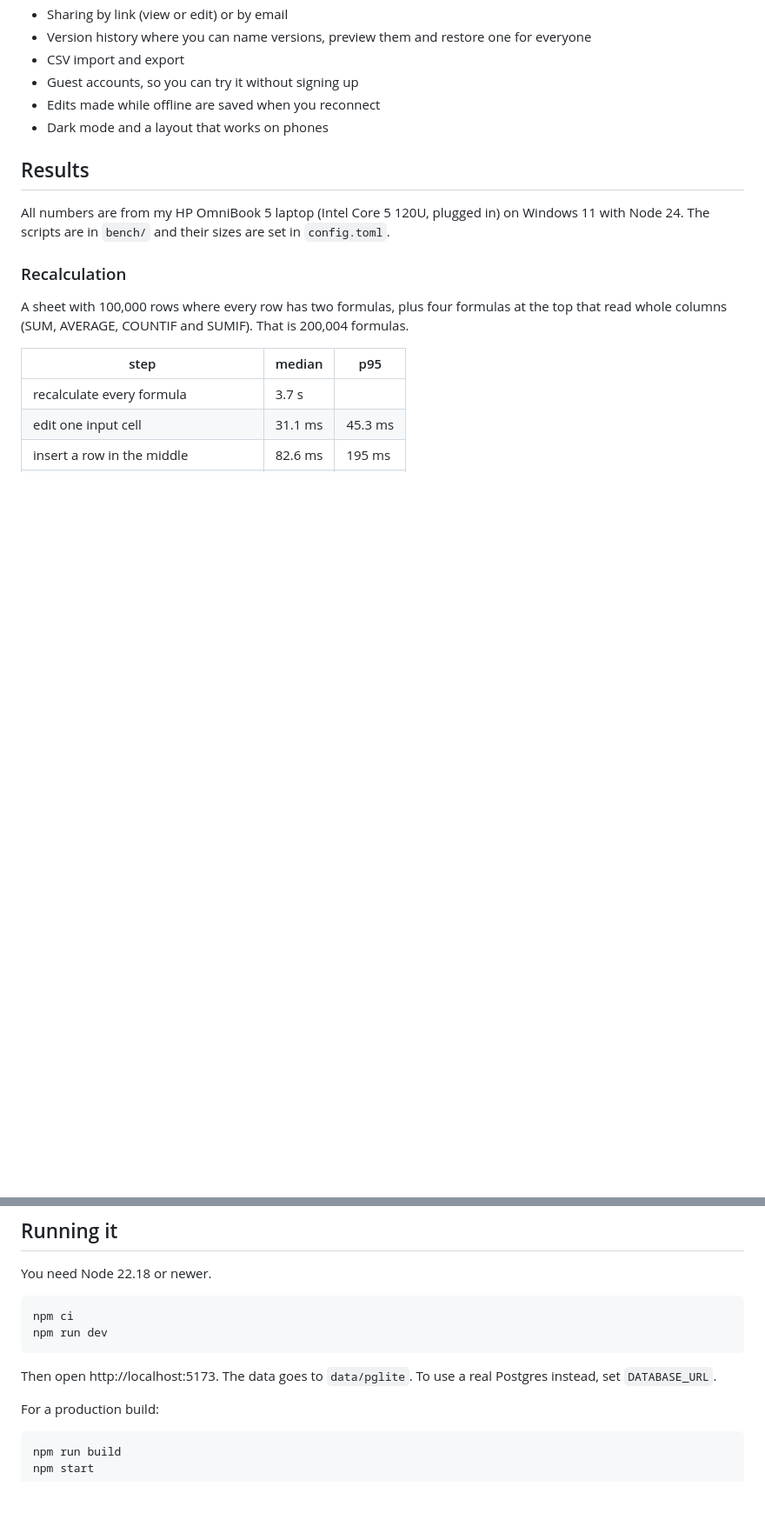
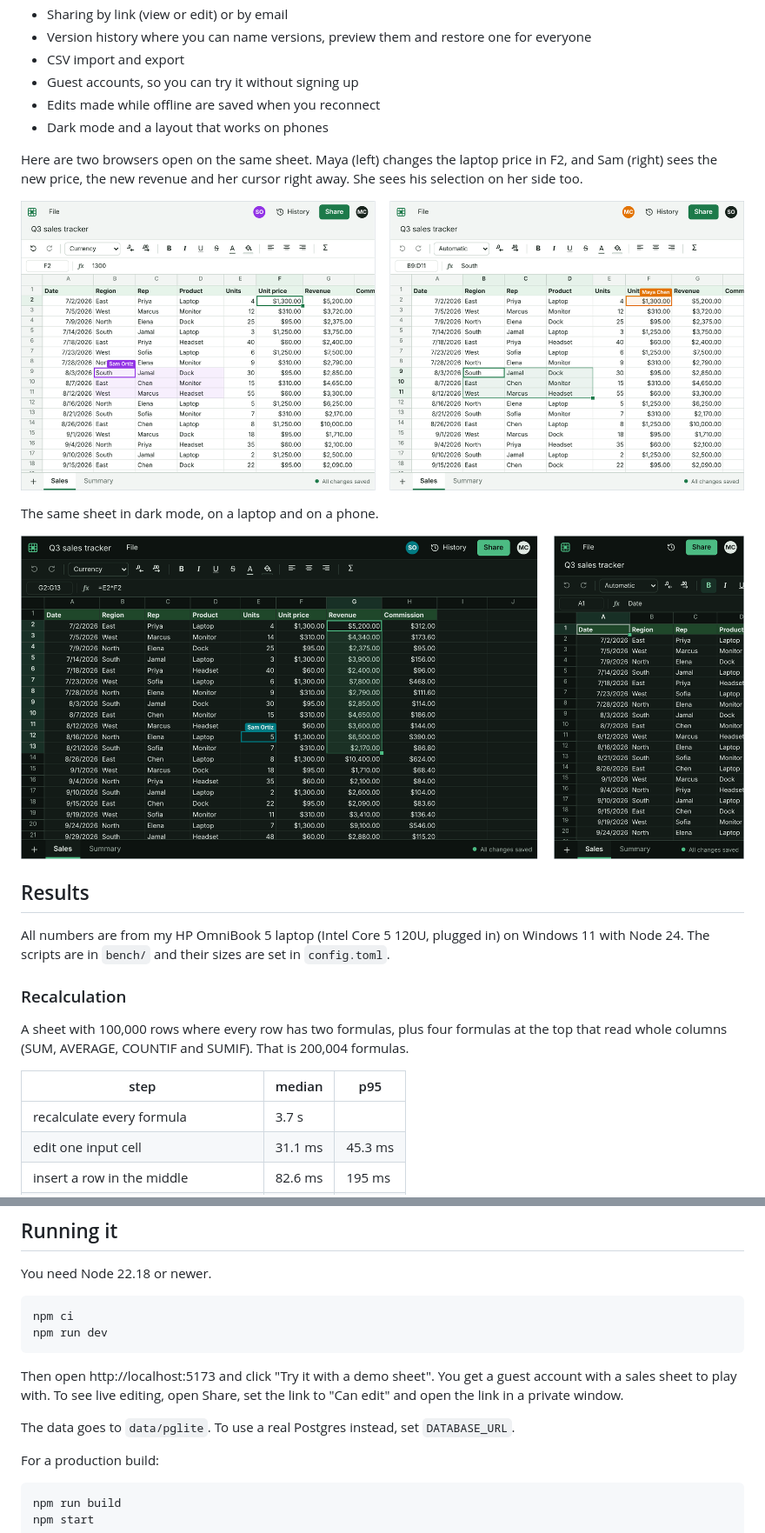
Before and after one commit to adwitiyashukla/realtime-collaborative-spreadsheet, a Markdown page: README.md, 2 parts joined by grey strips. Shown at 87% size. Drawn GitHub-style; pictures changed too: screenshots/collab.png (added), screenshots/dark-and-phone.png (added); blank space fills up the shorter version.

Commit message:
added screenshots

````diff
--- a/README.md
+++ b/README.md
@@ -21,6 +19,14 @@ Live demo: [huggingface.co/spaces/adwitiyashukla/realtime-collaborative-spreadsh
 - Guest accounts, so you can try it without signing up
 - Edits made while offline are saved when you reconnect
 - Dark mode and a layout that works on phones
+
+Here are two browsers open on the same sheet. Maya (left) changes the laptop price in F2, and Sam (right) sees the new price, the new revenue and her cursor right away. She sees his selection on her side too.
+
+![Two people editing the same sheet in two browsers](screenshots/collab.png)
+
+The same sheet in dark mode, on a laptop and on a phone.
+
+![Dark mode on a laptop and on a phone](screenshots/dark-and-phone.png)
 
 ## Results
 
@@ -105,7 +119,9 @@ npm ci
 npm run dev
 ```
 
-Then open http://localhost:5173. The data goes to `data/pglite`. To use a real Postgres instead, set `DATABASE_URL`.
+Then open http://localhost:5173 and click "Try it with a demo sheet". You get a guest account with a sales sheet to play with. To see live editing, open Share, set the link to "Can edit" and open the link in a private window.
+
+The data goes to `data/pglite`. To use a real Postgres instead, set `DATABASE_URL`.
 
 For a production build:
 
````
Also changed, not shown: other parts of README.md (+9 -5 lines), assets/editor.png (deleted), screenshots/editor.png (added), screenshots/formulas.png (added), screenshots/history.png (added), 2 other files.
